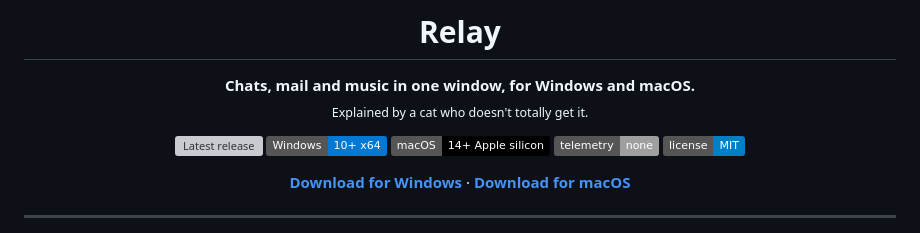
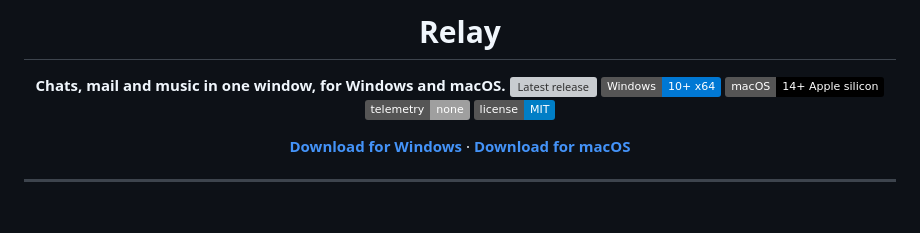
Before and after one commit to chungus-actual/relay-releases, a Markdown page: README.md, the part around the change. GitHub-like rendering; badges without logos; grey boxes are pictures that could not be loaded.

Commit message:
README: restore Seth's edit (no subtitle under the pitch)
Source: chungus-actual/relay@139bc1095df11cd0128596d50ca888f737d625da

```diff
--- a/README.md
+++ b/README.md
@@ -8,8 +8,6 @@
 # Relay
 
 **Chats, mail and music in one window, for Windows and macOS.**
-<br><sub>Explained by a cat who doesn't totally get it.</sub>
-
 [![Latest release](https://img.shields.io/github/v/release/chungus-actual/relay-releases?label=release)](https://github.com/chungus-actual/relay-releases/releases/latest)
 ![Windows 10+ x64](https://img.shields.io/badge/Windows-10%2B%20x64-0078D4)
 ![macOS 14+ Apple silicon](https://img.shields.io/badge/macOS-14%2B%20Apple%20silicon-000000)
```
